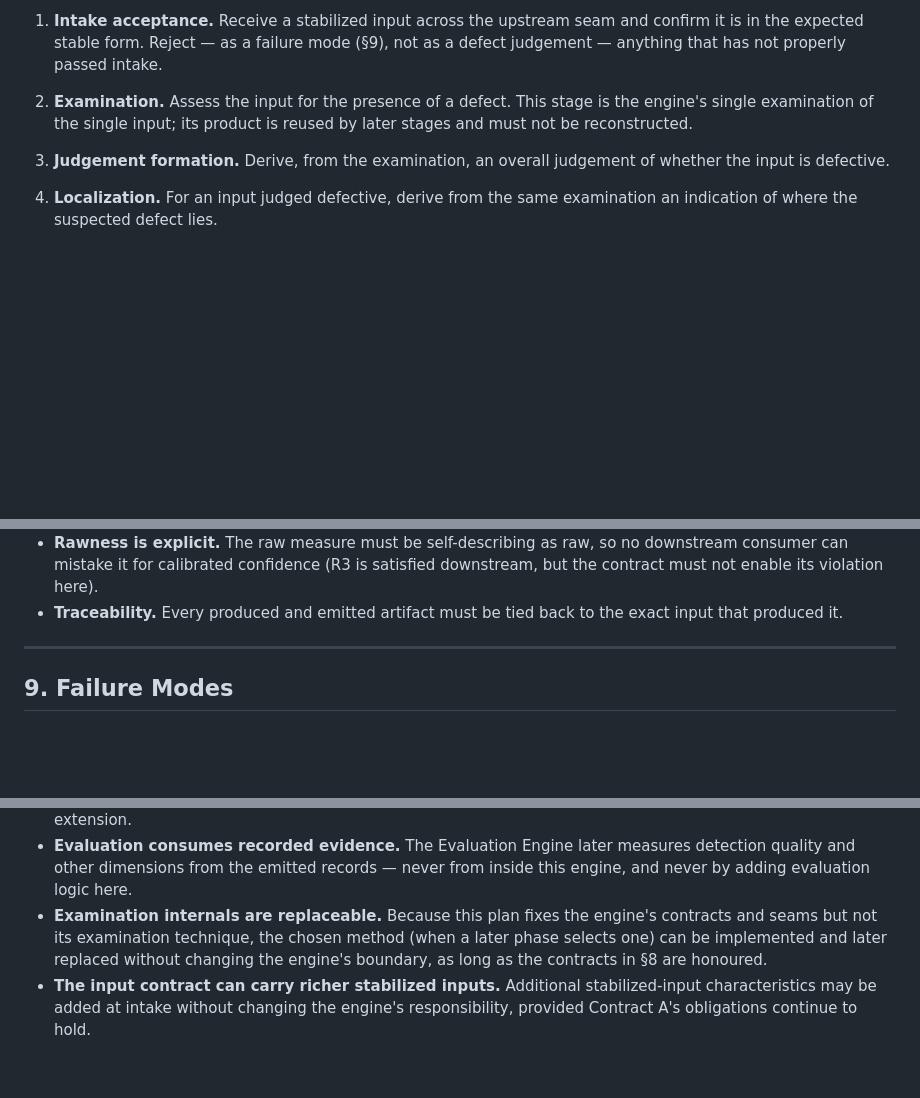
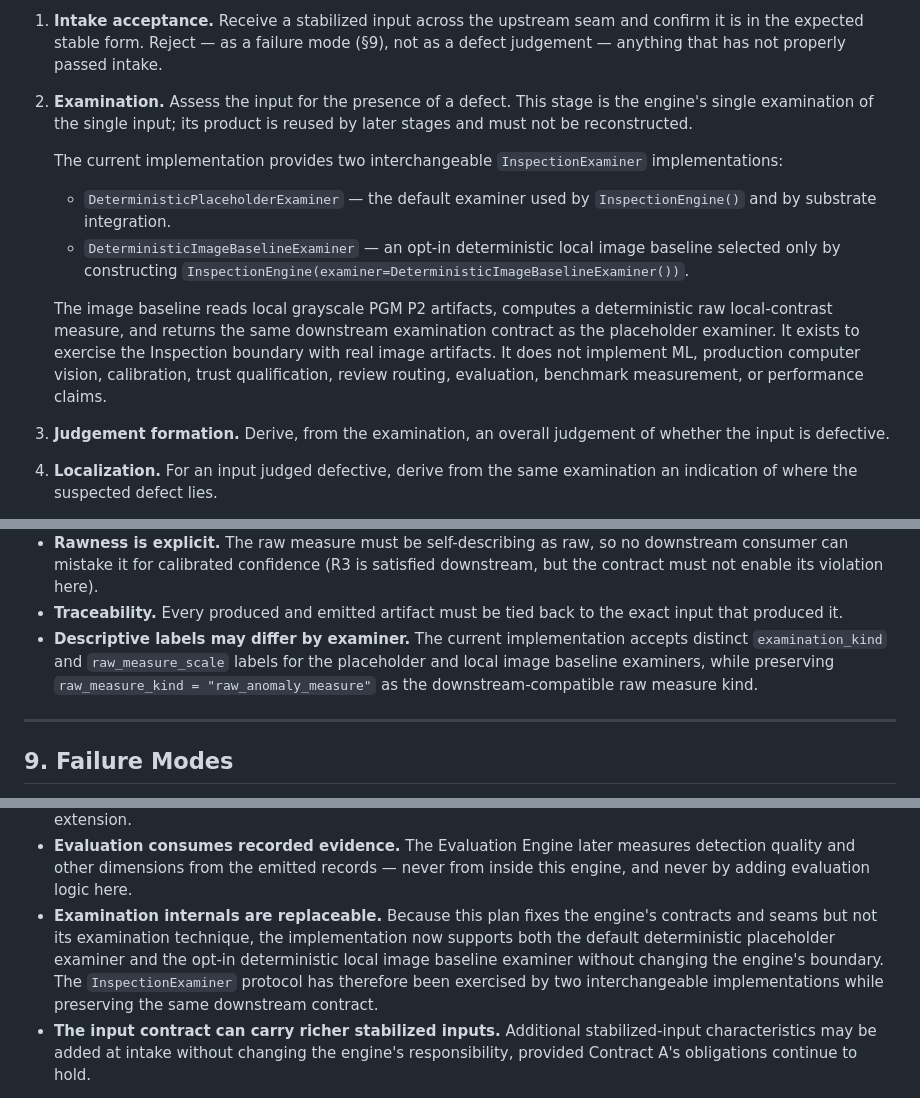
Before and after one commit to andrejr03/kalibra, a Markdown page: docs/KALIBRA_INSPECTION_ENGINE_IMPLEMENTATION_PLAN_v1.0.md, 3 parts joined by grey strips. Drawn GitHub-style; blank space fills up the shorter version.

Commit message:
Update inspection engine documentation

```diff
--- a/docs/KALIBRA_INSPECTION_ENGINE_IMPLEMENTATION_PLAN_v1.0.md
+++ b/docs/KALIBRA_INSPECTION_ENGINE_IMPLEMENTATION_PLAN_v1.0.md
@@ -229,6 +229,22 @@ implemented. No model, technique, or framework is chosen here.
    the engine's single examination of the single input; its product is reused by
    later stages and must not be reconstructed.
 
+   The current implementation provides two interchangeable
+   `InspectionExaminer` implementations:
+
+   - `DeterministicPlaceholderExaminer` — the default examiner used by
+     `InspectionEngine()` and by substrate integration.
+   - `DeterministicImageBaselineExaminer` — an opt-in deterministic local image
+     baseline selected only by constructing
+     `InspectionEngine(examiner=DeterministicImageBaselineExaminer())`.
+
+   The image baseline reads local grayscale PGM P2 artifacts, computes a
+   deterministic raw local-contrast measure, and returns the same downstream
+   examination contract as the placeholder examiner. It exists to exercise the
+   Inspection boundary with real image artifacts. It does not implement ML,
+   production computer vision, calibration, trust qualification, review routing,
+   evaluation, benchmark measurement, or performance claims.
+
 3. **Judgement formation.** Derive, from the examination, an overall judgement of
    whether the input is defective.
 
@@ -298,6 +314,11 @@ Contract invariants:
   downstream, but the contract must not enable its violation here).
 - **Traceability.** Every produced and emitted artifact must be tied back to the
   exact input that produced it.
+- **Descriptive labels may differ by examiner.** The current implementation
+  accepts distinct `examination_kind` and `raw_measure_scale` labels for the
+  placeholder and local image baseline examiners, while preserving
+  `raw_measure_kind = "raw_anomaly_measure"` as the downstream-compatible raw
+  measure kind.
 
 ---
 
@@ -432,9 +456,11 @@ engine, and naming them grants no licence to anticipate them.
   detection quality and other dimensions from the emitted records — never from
   inside this engine, and never by adding evaluation logic here.
 - **Examination internals are replaceable.** Because this plan fixes the engine's
-  contracts and seams but not its examination technique, the chosen method (when
-  a later phase selects one) can be implemented and later replaced without
-  changing the engine's boundary, as long as the contracts in §8 are honoured.
+  contracts and seams but not its examination technique, the implementation now
+  supports both the default deterministic placeholder examiner and the opt-in
+  deterministic local image baseline examiner without changing the engine's
+  boundary. The `InspectionExaminer` protocol has therefore been exercised by two
+  interchangeable implementations while preserving the same downstream contract.
 - **The input contract can carry richer stabilized inputs.** Additional
   stabilized-input characteristics may be added at intake without changing the
   engine's responsibility, provided Contract A's obligations continue to hold.
```
Also changed, not shown: other parts of docs/KALIBRA_INSPECTION_ENGINE_IMPLEMENTATION_PLAN_v1.0.md (+3 -0 lines).
